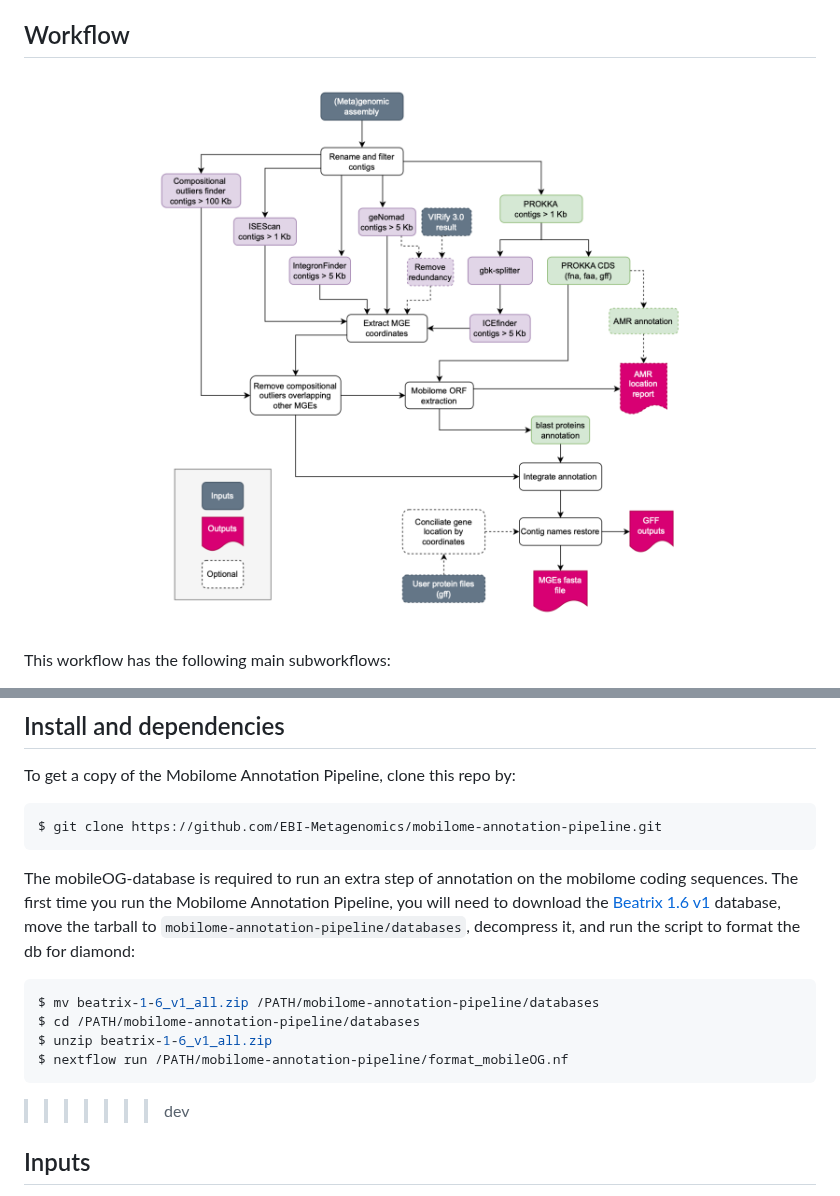
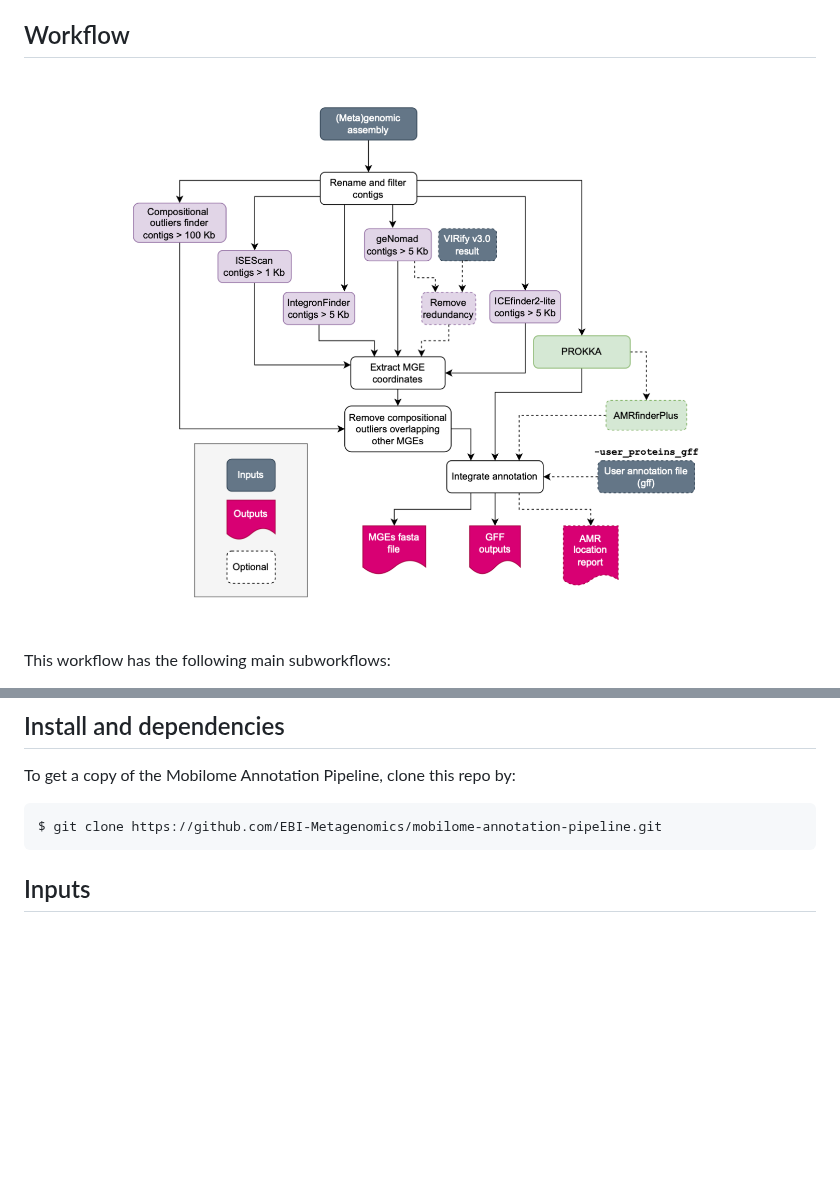
Before and after one commit to EBI-Metagenomics/mobilome-annotation-pipeline, a Markdown page: README.md, 2 parts joined by grey strips. GitHub-like rendering; pictures changed too: media/map_icf2.png (added); blank space fills up the shorter version.

Commit message:
Update README.md (#57)
* Update README.md and pipeline schema

````diff
--- a/README.md
+++ b/README.md
@@ -27,7 +27,7 @@ The Mobilome Annotation Pipeline is a wrapper that integrates the output of diff
 ## Workflow
 
 <p align="center" width="100%">
-   <img src="media/map_wf_co.png" width="90%"/>
+   <img src="media/map_icf2.png" width="90%"/>
 </p>
 
 This workflow has the following main subworkflows:
@@ -58,17 +58,6 @@ To get a copy of the Mobilome Annotation Pipeline, clone this repo by:
 ```bash
 $ git clone https://github.com/EBI-Metagenomics/mobilome-annotation-pipeline.git
 ```
-
-The mobileOG-database is required to run an extra step of annotation on the mobilome coding sequences. The first time you run the Mobilome Annotation Pipeline, you will need to download the [Beatrix 1.6 v1](https://mobileogdb.flsi.cloud.vt.edu/entries/database_download) database, move the tarball to `mobilome-annotation-pipeline/databases`, decompress it, and run the script to format the db for diamond:
-
-```bash
-$ mv beatrix-1-6_v1_all.zip /PATH/mobilome-annotation-pipeline/databases
-$ cd /PATH/mobilome-annotation-pipeline/databases
-$ unzip beatrix-1-6_v1_all.zip
-$ nextflow run /PATH/mobilome-annotation-pipeline/format_mobileOG.nf
-```
-
->>>>>>> dev
 
 <a name="usage"></a>
 
````
